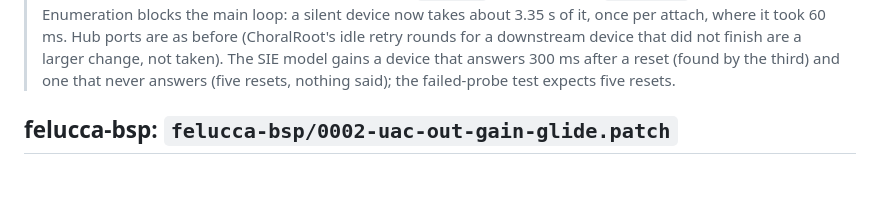
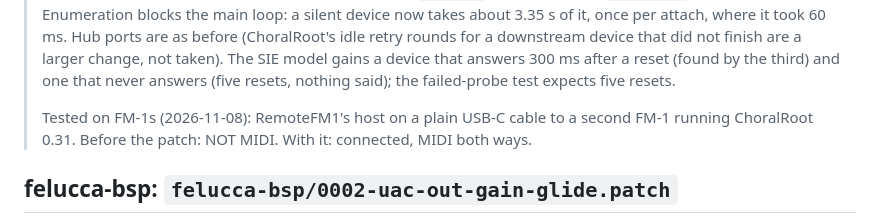
Before and after one commit to Quixotic7/RemoteFM1, a Markdown page: firmware/patches/UPSTREAM.md, the part around the change. Drawn GitHub-style; blank space fills up the shorter version.

```diff
--- a/firmware/patches/UPSTREAM.md
+++ b/firmware/patches/UPSTREAM.md
@@ -149,6 +149,9 @@ device that does not answer reset again with a longer recovery; NO MIDI only for
 > 60 ms. Hub ports are as before (ChoralRoot's idle retry rounds for a downstream device that did not finish are a
 > larger change, not taken). The SIE model gains a device that answers 300 ms after a reset (found by the third)
 > and one that never answers (five resets, nothing said); the failed-probe test expects five resets.
+>
+> Tested on FM-1s (2026-11-08): RemoteFM1's host on a plain USB-C cable to a second FM-1 running ChoralRoot 0.31.
+> Before the patch: NOT MIDI. With it: connected, MIDI both ways.
 
 ## felucca-bsp: `felucca-bsp/0002-uac-out-gain-glide.patch`
 
```
Also changed, not shown: README.md (+2 -0 lines).
